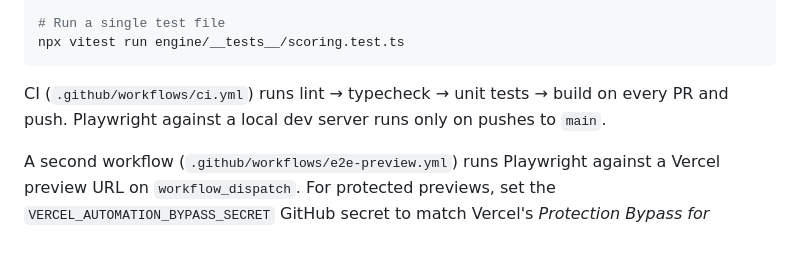
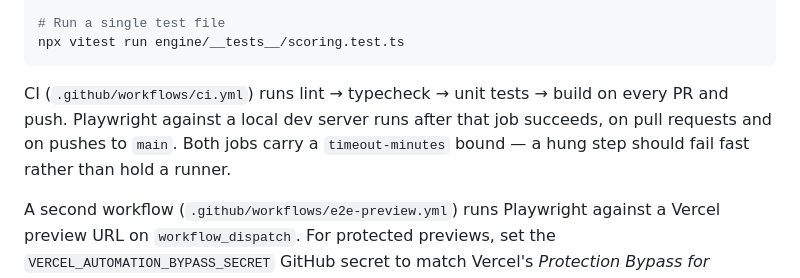
Before and after one commit to jelrod27/Mahjong-copilot-, a Markdown page: CLAUDE.md, the part around the change. Rendered like a GitHub page; blank space fills up the shorter version.

Commit message:
Correct the documented CI trigger for the Playwright job
CLAUDE.md said Playwright-with-local-dev runs only on pushes to main. The
workflow triggers on pull_request as well, and gates on the quality job
succeeding first. Recorded the timeout bound in the same sentence.

This is the file every agent reads before touching the repo, so a wrong
statement here propagates into wrong assumptions everywhere downstream.

Co-Authored-By: Claude Opus 5 (1M context) <noreply@anthropic.com>

````diff
--- a/CLAUDE.md
+++ b/CLAUDE.md
@@ -32,7 +32,7 @@ npm run test:e2e:ui   # Playwright UI mode
 npx vitest run engine/__tests__/scoring.test.ts
 ```
 
-CI (`.github/workflows/ci.yml`) runs lint → typecheck → unit tests → build on every PR and push. Playwright against a local dev server runs only on pushes to `main`.
+CI (`.github/workflows/ci.yml`) runs lint → typecheck → unit tests → build on every PR and push. Playwright against a local dev server runs after that job succeeds, on pull requests and on pushes to `main`. Both jobs carry a `timeout-minutes` bound — a hung step should fail fast rather than hold a runner.
 
 A second workflow (`.github/workflows/e2e-preview.yml`) runs Playwright against a Vercel preview URL on `workflow_dispatch`. For protected previews, set the `VERCEL_AUTOMATION_BYPASS_SECRET` GitHub secret to match Vercel's *Protection Bypass for Automation* value.
 
````
